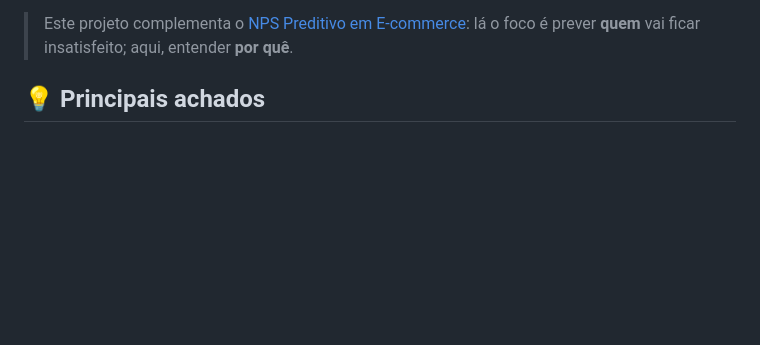
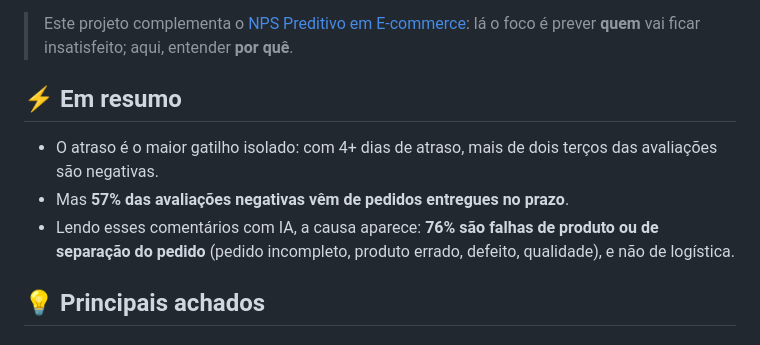
Before and after one commit to Matheus074/analise-reviews-olist, a Markdown page: README.md, the part around one of its changes. Rendered like a GitHub page; blank space fills up the shorter version.

```diff
--- a/README.md
+++ b/README.md
@@ -15,6 +15,13 @@ O projeto tem duas etapas:
 
 > Este projeto complementa o [NPS Preditivo em E-commerce](https://github.com/Matheus074/NPS-Preditivo-em-E-commerce):
 > lá o foco é prever **quem** vai ficar insatisfeito; aqui, entender **por quê**.
+
+## ⚡ Em resumo
+
+- O atraso é o maior gatilho isolado: com 4+ dias de atraso, mais de dois terços das avaliações são negativas.
+- Mas **57% das avaliações negativas vêm de pedidos entregues no prazo**.
+- Lendo esses comentários com IA, a causa aparece: **76% são falhas de produto ou de separação do pedido**
+  (pedido incompleto, produto errado, defeito, qualidade), e não de logística.
 
 ## 💡 Principais achados
 
```
Also changed, not shown: other parts of README.md (+37 -2 lines), img/5_motivos_no_prazo.png (added), 1 other file.
